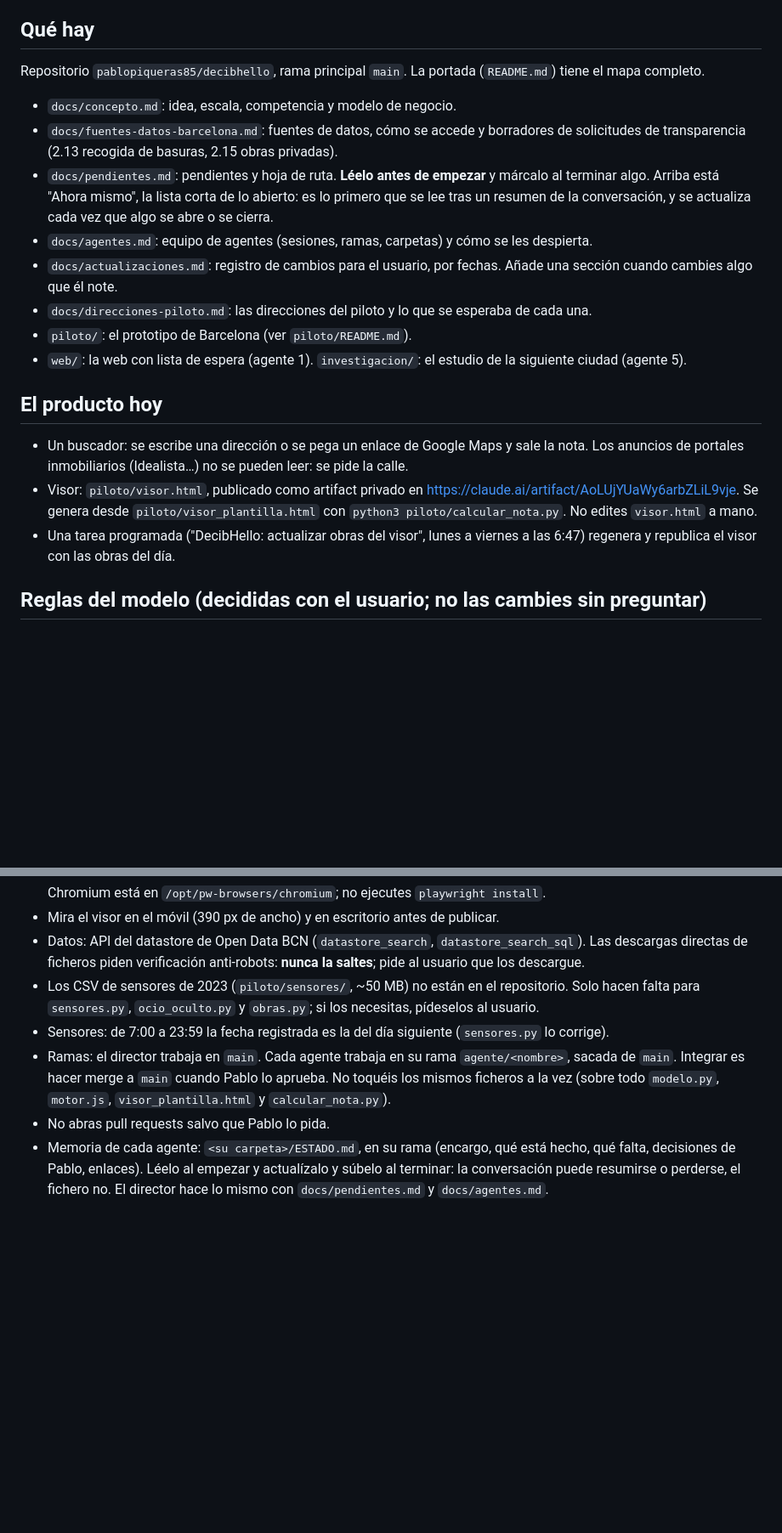
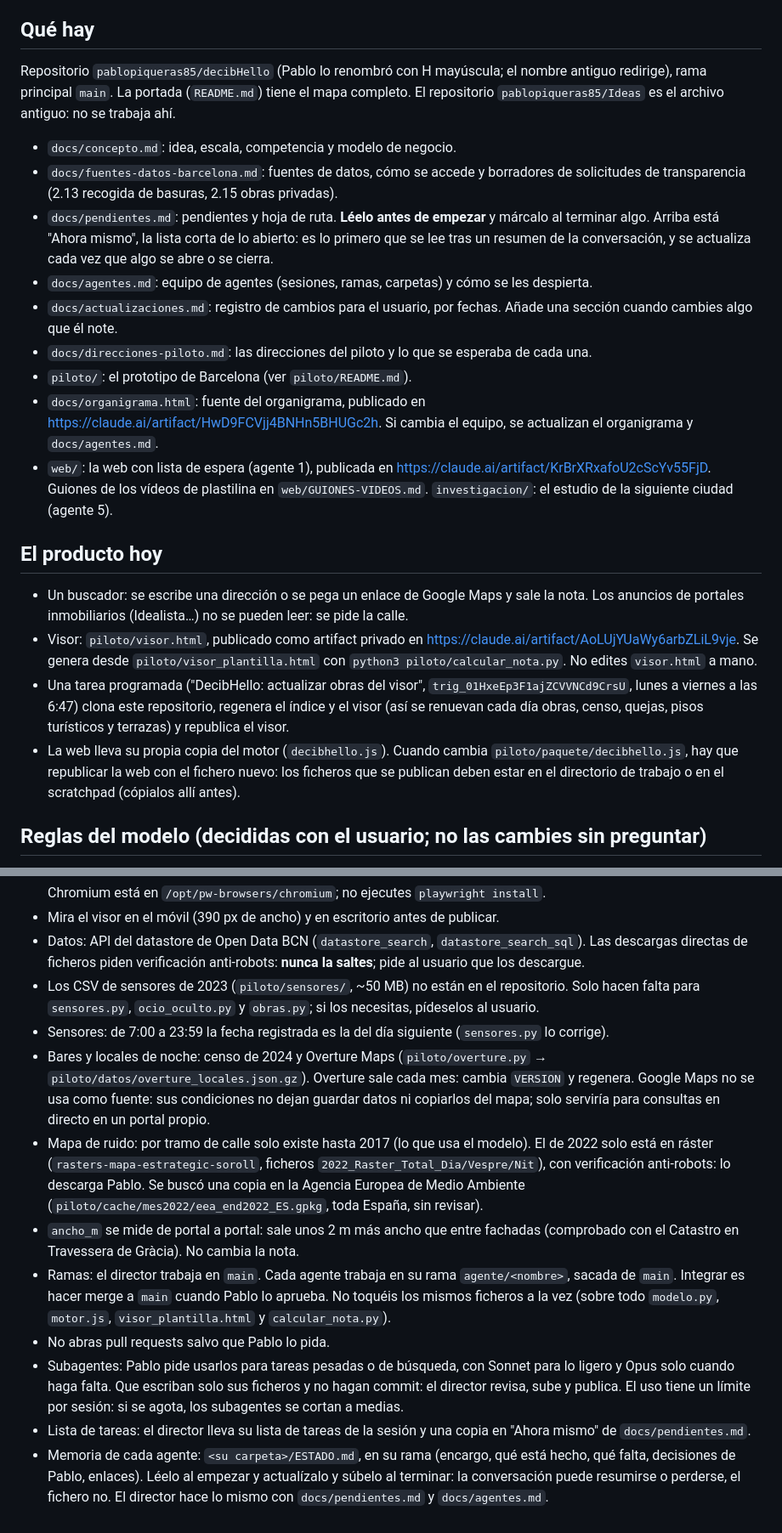
Before and after one commit to pablopiqueras85/decibHello, a Markdown page: CLAUDE.md, 2 parts joined by grey strips. Shown at 85% size. Rendered like a GitHub page; blank space fills up the shorter version.

```diff
--- a/CLAUDE.md
+++ b/CLAUDE.md
@@ -4,7 +4,7 @@ Plataforma para consultar el ruido de una calle o portal antes de alquilar o com
 
 ## Qué hay
 
-Repositorio `pablopiqueras85/decibhello`, rama principal `main`. La portada (`README.md`) tiene el mapa completo.
+Repositorio `pablopiqueras85/decibHello` (Pablo lo renombró con H mayúscula; el nombre antiguo redirige), rama principal `main`. La portada (`README.md`) tiene el mapa completo. El repositorio `pablopiqueras85/Ideas` es el archivo antiguo: no se trabaja ahí.
 
 - `docs/concepto.md`: idea, escala, competencia y modelo de negocio.
 - `docs/fuentes-datos-barcelona.md`: fuentes de datos, cómo se accede y borradores de solicitudes de transparencia (2.13 recogida de basuras, 2.15 obras privadas).
@@ -13,13 +13,15 @@ Repositorio `pablopiqueras85/decibhello`, rama principal `main`. La portada (`RE
 - `docs/actualizaciones.md`: registro de cambios para el usuario, por fechas. Añade una sección cuando cambies algo que él note.
 - `docs/direcciones-piloto.md`: las direcciones del piloto y lo que se esperaba de cada una.
 - `piloto/`: el prototipo de Barcelona (ver `piloto/README.md`).
-- `web/`: la web con lista de espera (agente 1). `investigacion/`: el estudio de la siguiente ciudad (agente 5).
+- `docs/organigrama.html`: fuente del organigrama, publicado en https://claude.ai/artifact/HwD9FCVjj4BNHn5BHUGc2h. Si cambia el equipo, se actualizan el organigrama y `docs/agentes.md`.
+- `web/`: la web con lista de espera (agente 1), publicada en https://claude.ai/artifact/KrBrXRxafoU2cScYv55FjD. Guiones de los vídeos de plastilina en `web/GUIONES-VIDEOS.md`. `investigacion/`: el estudio de la siguiente ciudad (agente 5).
 
 ## El producto hoy
 
 - Un buscador: se escribe una dirección o se pega un enlace de Google Maps y sale la nota. Los anuncios de portales inmobiliarios (Idealista…) no se pueden leer: se pide la calle.
 - Visor: `piloto/visor.html`, publicado como artifact privado en https://claude.ai/artifact/AoLUjYUaWy6arbZLiL9vje. Se genera desde `piloto/visor_plantilla.html` con `python3 piloto/calcular_nota.py`. No edites `visor.html` a mano.
-- Una tarea programada ("DecibHello: actualizar obras del visor", lunes a viernes a las 6:47) regenera y republica el visor con las obras del día.
+- Una tarea programada ("DecibHello: actualizar obras del visor", `trig_01HxeEp3F1ajZCVVNCd9CrsU`, lunes a viernes a las 6:47) clona este repositorio, regenera el índice y el visor (así se renuevan cada día obras, censo, quejas, pisos turísticos y terrazas) y republica el visor.
+- La web lleva su propia copia del motor (`decibhello.js`). Cuando cambia `piloto/paquete/decibhello.js`, hay que republicar la web con el fichero nuevo: los ficheros que se publican deben estar en el directorio de trabajo o en el scratchpad (cópialos allí antes).
 
 ## Reglas del modelo (decididas con el usuario; no las cambies sin preguntar)
 
@@ -44,6 +47,11 @@ Repositorio `pablopiqueras85/decibhello`, rama principal `main`. La portada (`RE
 - Datos: API del datastore de Open Data BCN (`datastore_search`, `datastore_search_sql`). Las descargas directas de ficheros piden verificación anti-robots: **nunca la saltes**; pide al usuario que los descargue.
 - Los CSV de sensores de 2023 (`piloto/sensores/`, ~50 MB) no están en el repositorio. Solo hacen falta para `sensores.py`, `ocio_oculto.py` y `obras.py`; si los necesitas, pídeselos al usuario.
 - Sensores: de 7:00 a 23:59 la fecha registrada es la del día siguiente (`sensores.py` lo corrige).
+- Bares y locales de noche: censo de 2024 y Overture Maps (`piloto/overture.py` → `piloto/datos/overture_locales.json.gz`). Overture sale cada mes: cambia `VERSION` y regenera. Google Maps no se usa como fuente: sus condiciones no dejan guardar datos ni copiarlos del mapa; solo serviría para consultas en directo en un portal propio.
+- Mapa de ruido: por tramo de calle solo existe hasta 2017 (lo que usa el modelo). El de 2022 solo está en ráster (`rasters-mapa-estrategic-soroll`, ficheros `2022_Raster_Total_Dia/Vespre/Nit`), con verificación anti-robots: lo descarga Pablo. Se buscó una copia en la Agencia Europea de Medio Ambiente (`piloto/cache/mes2022/eea_end2022_ES.gpkg`, toda España, sin revisar).
+- `ancho_m` se mide de portal a portal: sale unos 2 m más ancho que entre fachadas (comprobado con el Catastro en Travessera de Gràcia). No cambia la nota.
 - Ramas: el director trabaja en `main`. Cada agente trabaja en su rama `agente/<nombre>`, sacada de `main`. Integrar es hacer merge a `main` cuando Pablo lo aprueba. No toquéis los mismos ficheros a la vez (sobre todo `modelo.py`, `motor.js`, `visor_plantilla.html` y `calcular_nota.py`).
 - No abras pull requests salvo que Pablo lo pida.
+- Subagentes: Pablo pide usarlos para tareas pesadas o de búsqueda, con Sonnet para lo ligero y Opus solo cuando haga falta. Que escriban solo sus ficheros y no hagan commit: el director revisa, sube y publica. El uso tiene un límite por sesión: si se agota, los subagentes se cortan a medias.
+- Lista de tareas: el director lleva su lista de tareas de la sesión y una copia en "Ahora mismo" de `docs/pendientes.md`.
 - Memoria de cada agente: `<su carpeta>/ESTADO.md`, en su rama (encargo, qué está hecho, qué falta, decisiones de Pablo, enlaces). Léelo al empezar y actualízalo y súbelo al terminar: la conversación puede resumirse o perderse, el fichero no. El director hace lo mismo con `docs/pendientes.md` y `docs/agentes.md`.
```
Also changed, not shown: other parts of CLAUDE.md (+1 -0 lines), docs/pendientes.md (+7 -5 lines).
